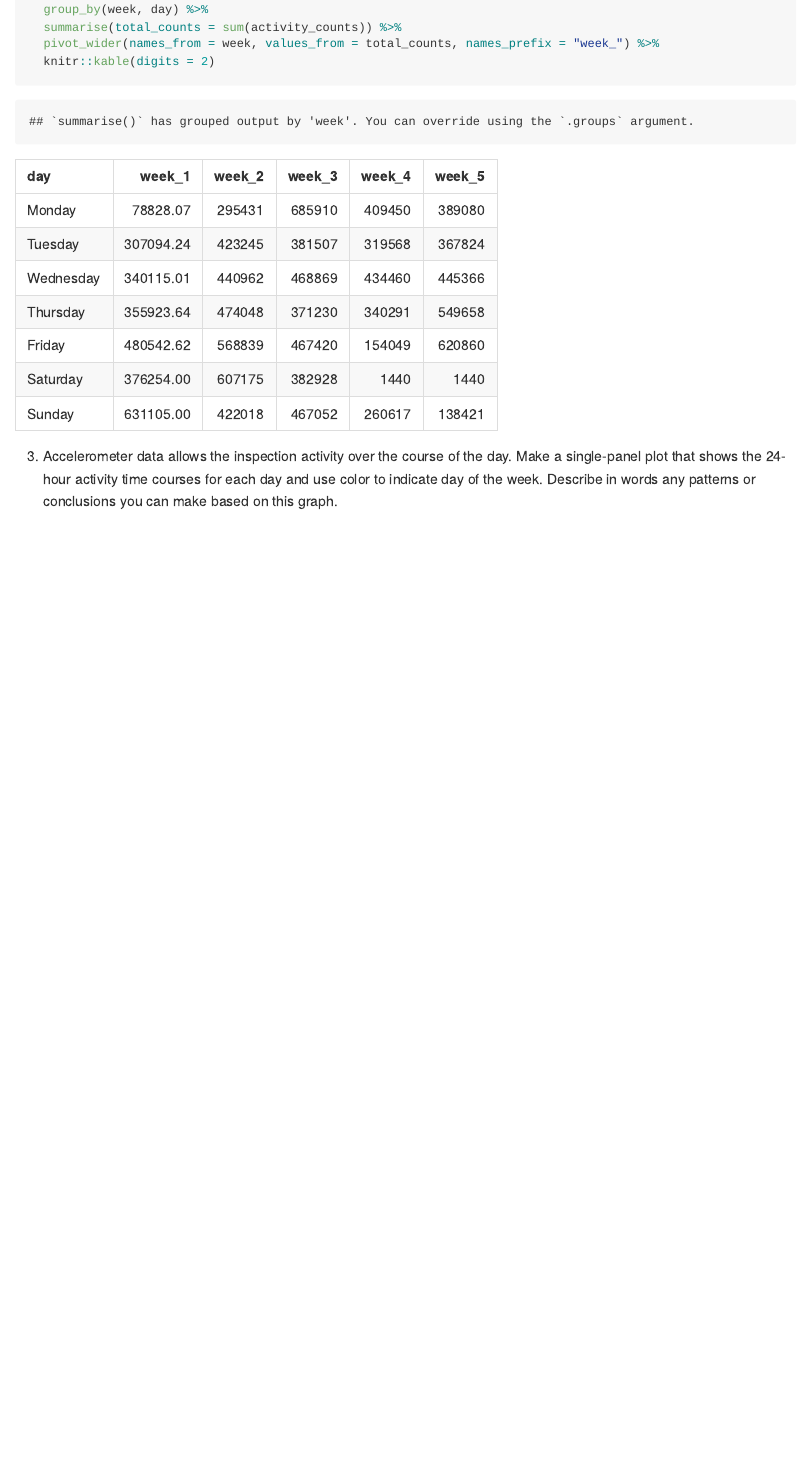
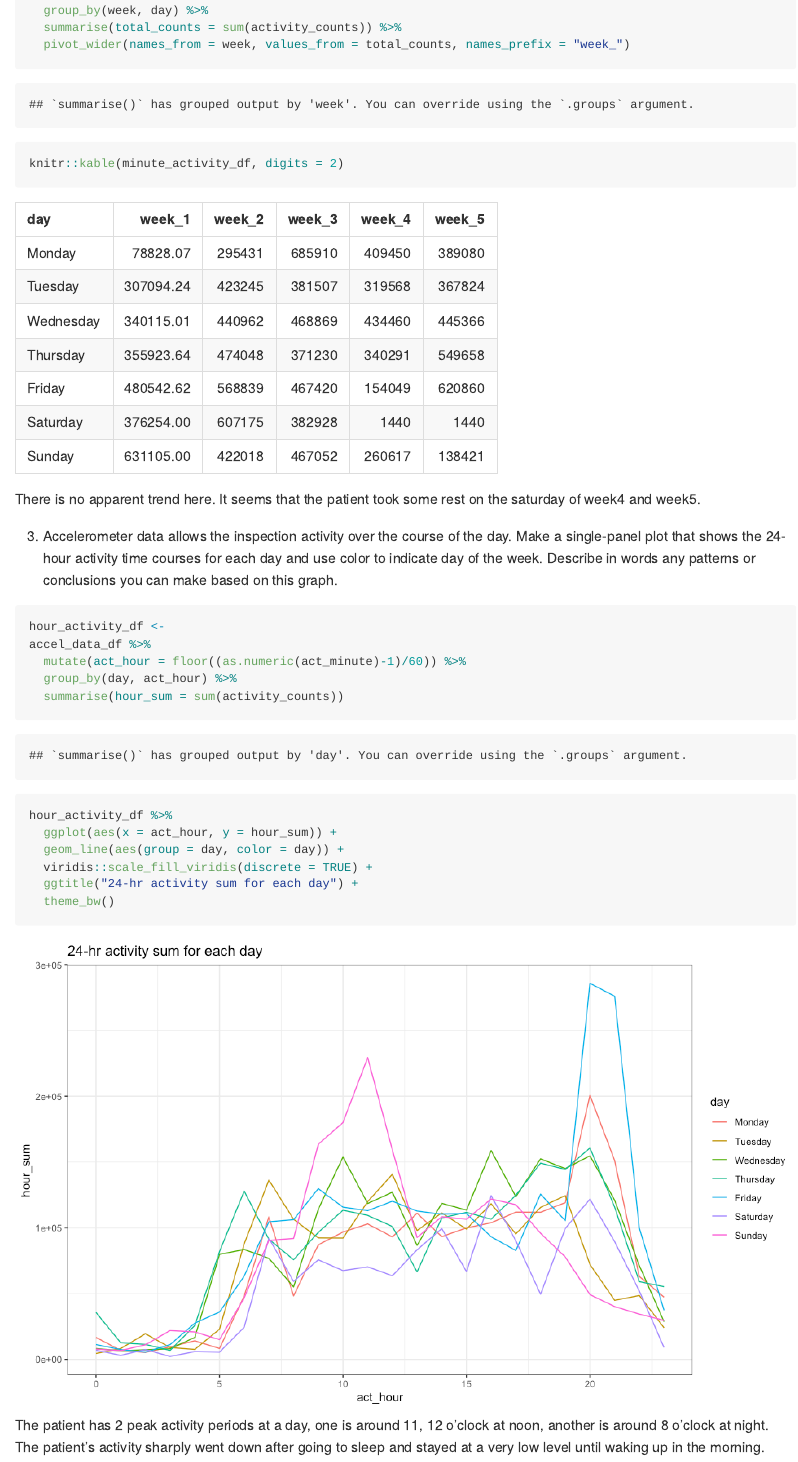
Before and after one commit to Hyuvo/p8105_hw3_Congyang, an R Markdown document (P8105_hw3_cx2257.Rmd): the page in a window 1100 px wide, from 7780 px down before the commit and from 7550 px down after it, so that both start at the same text. The pictures show the output file P8105_hw3_cx2257.md that the author committed with the source, drawn offline in the style of GitHub; long lines of code are wrapped.

Commit message:
add description for the graph in question 3

````diff
--- a/P8105_hw3_cx2257.Rmd
+++ b/P8105_hw3_cx2257.Rmd
@@ -208,8 +209,25 @@ accel_data_df %>%
   group_by(week, day) %>%
   summarise(total_counts = sum(activity_counts)) %>%
-  pivot_wider(names_from = week, values_from = total_counts, names_prefix = "week_") %>%
-  knitr::kable(digits = 2)
+  pivot_wider(names_from = week, values_from = total_counts, names_prefix = "week_")
+
+knitr::kable(minute_activity_df, digits = 2)
 ```
-
+There is no apparent trend here. It seems that the patient took some rest on the saturday of week4 and week5.
 
 3. Accelerometer data allows the inspection activity over the course of the day. Make a single-panel plot that shows the 24-hour activity time courses for each day and use color to indicate day of the week. Describe in words any patterns or conclusions you can make based on this graph.
+
+```{r fig.height=6, fig.width=10}
+hour_activity_df <-
+accel_data_df %>%
+  mutate(act_hour = floor((as.numeric(act_minute)-1)/60)) %>%
+  group_by(day, act_hour) %>%
+  summarise(hour_sum = sum(activity_counts))
+
+hour_activity_df %>%
+  ggplot(aes(x = act_hour, y = hour_sum)) +
+  geom_line(aes(group = day, color = day)) +
+  viridis::scale_fill_viridis(discrete = TRUE) +
+  ggtitle("24-hr activity sum for each day") +
+  theme_bw()
+```
+The patient has 2 peak activity periods at a day, one is around 11, 12 o'clock at noon, another is around 8 o'clock at night. The patient's activity sharply went down after going to sleep and stayed at a very low level until waking up in the morning.
````
Also changed, not shown: P8105_hw3_cx2257.md, P8105_hw3_cx2257_files/figure-gfm/unnamed-chunk-13-1.png, P8105_hw3_cx2257_files/figure-gfm/unnamed-chunk-16-1.png (added), P8105_hw3_cx2257_files/figure-gfm/unnamed-chunk-4-1.png, P8105_hw3_cx2257.Rmd (13 more changed lines).
